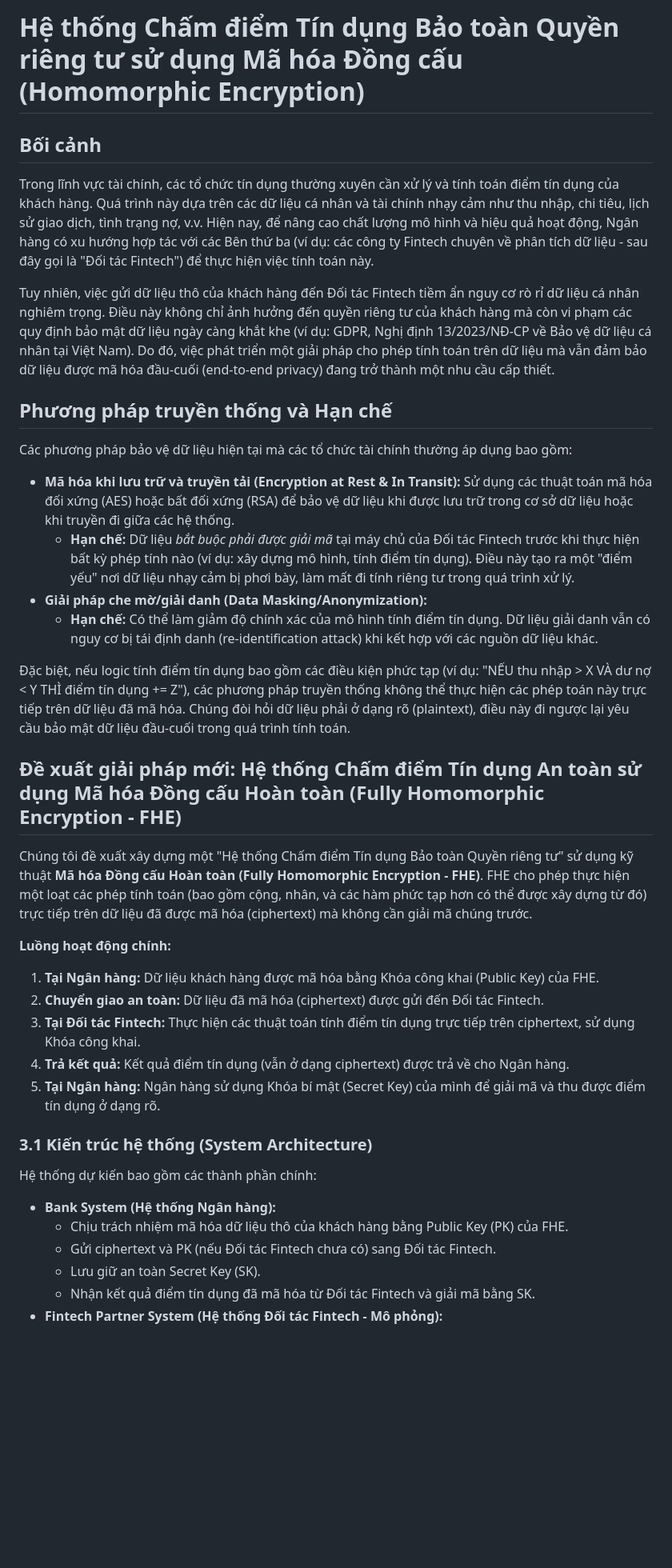
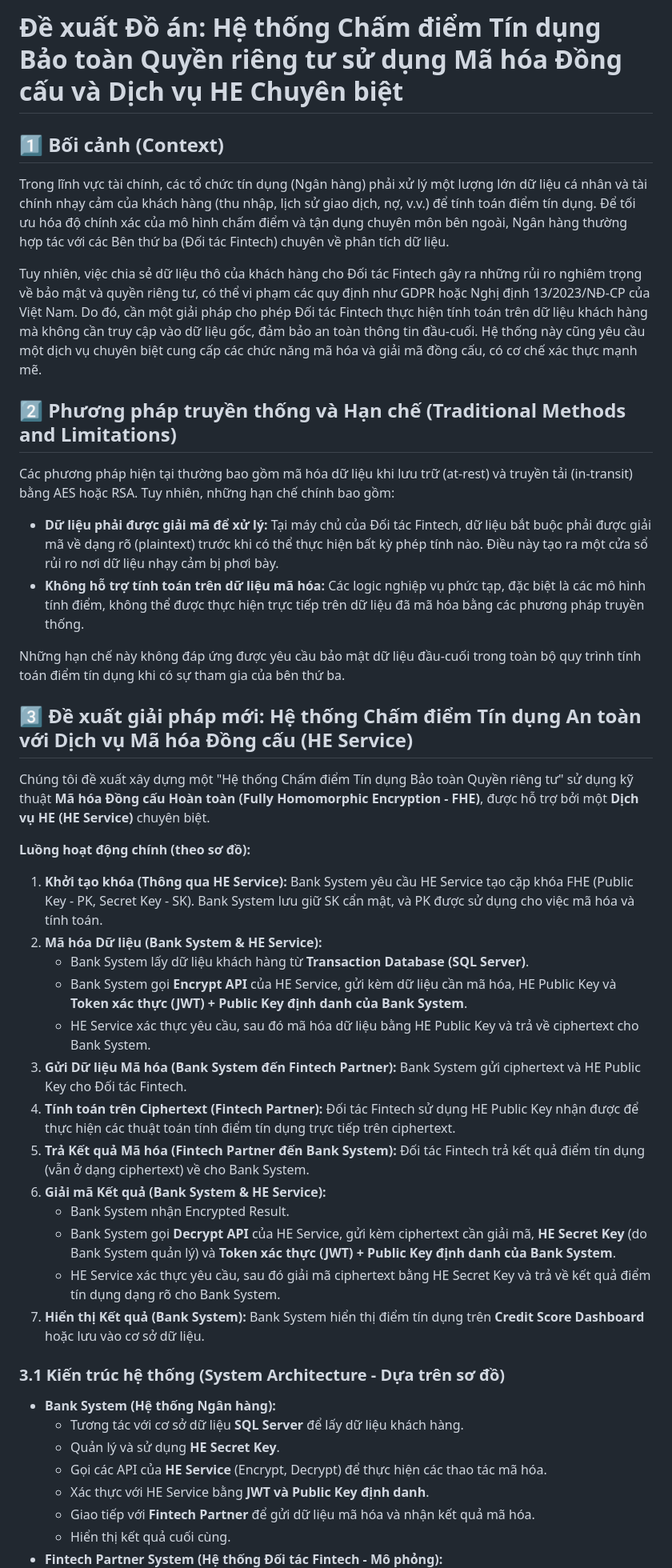
Before and after one commit to Duck8605/NT219-Cryptography, a Markdown page: README.md, the part around the change printed below. Shown: that part at 80% size. GitHub-like rendering; blank space fills up the shorter version.

```diff
--- a/README.md
+++ b/README.md
@@ -1,40 +1,46 @@
-# Hệ thống Chấm điểm Tín dụng Bảo toàn Quyền riêng tư sử dụng Mã hóa Đồng cấu (Homomorphic Encryption)
+# Đề xuất Đồ án: Hệ thống Chấm điểm Tín dụng Bảo toàn Quyền riêng tư sử dụng Mã hóa Đồng cấu và Dịch vụ HE Chuyên biệt
 
-## Bối cảnh
+## 1️⃣ Bối cảnh (Context)
 
-Trong lĩnh vực tài chính, các tổ chức tín dụng thường xuyên cần xử lý và tính toán điểm tín dụng của khách hàng. Quá trình này dựa trên các dữ liệu cá nhân và tài chính nhạy cảm như thu nhập, chi tiêu, lịch sử giao dịch, tình trạng nợ, v.v. Hiện nay, để nâng cao chất lượng mô hình và hiệu quả hoạt động, Ngân hàng có xu hướng hợp tác với các Bên thứ ba (ví dụ: các công ty Fintech chuyên về phân tích dữ liệu - sau đây gọi là "Đối tác Fintech") để thực hiện việc tính toán này.
+Trong lĩnh vực tài chính, các tổ chức tín dụng (Ngân hàng) phải xử lý một lượng lớn dữ liệu cá nhân và tài chính nhạy cảm của khách hàng (thu nhập, lịch sử giao dịch, nợ, v.v.) để tính toán điểm tín dụng. Để tối ưu hóa độ chính xác của mô hình chấm điểm và tận dụng chuyên môn bên ngoài, Ngân hàng thường hợp tác với các Bên thứ ba (Đối tác Fintech) chuyên về phân tích dữ liệu.
 
-Tuy nhiên, việc gửi dữ liệu thô của khách hàng đến Đối tác Fintech tiềm ẩn nguy cơ rò rỉ dữ liệu cá nhân nghiêm trọng. Điều này không chỉ ảnh hưởng đến quyền riêng tư của khách hàng mà còn vi phạm các quy định bảo mật dữ liệu ngày càng khắt khe (ví dụ: GDPR, Nghị định 13/2023/NĐ-CP về Bảo vệ dữ liệu cá nhân tại Việt Nam). Do đó, việc phát triển một giải pháp cho phép tính toán trên dữ liệu mà vẫn đảm bảo dữ liệu được mã hóa đầu-cuối (end-to-end privacy) đang trở thành một nhu cầu cấp thiết.
+Tuy nhiên, việc chia sẻ dữ liệu thô của khách hàng cho Đối tác Fintech gây ra những rủi ro nghiêm trọng về bảo mật và quyền riêng tư, có thể vi phạm các quy định như GDPR hoặc Nghị định 13/2023/NĐ-CP của Việt Nam. Do đó, cần một giải pháp cho phép Đối tác Fintech thực hiện tính toán trên dữ liệu khách hàng mà không cần truy cập vào dữ liệu gốc, đảm bảo an toàn thông tin đầu-cuối. Hệ thống này cũng yêu cầu một dịch vụ chuyên biệt cung cấp các chức năng mã hóa và giải mã đồng cấu, có cơ chế xác thực mạnh mẽ.
 
-## Phương pháp truyền thống và Hạn chế
+## 2️⃣ Phương pháp truyền thống và Hạn chế (Traditional Methods and Limitations)
 
-Các phương pháp bảo vệ dữ liệu hiện tại mà các tổ chức tài chính thường áp dụng bao gồm:
+Các phương pháp hiện tại thường bao gồm mã hóa dữ liệu khi lưu trữ (at-rest) và truyền tải (in-transit) bằng AES hoặc RSA. Tuy nhiên, những hạn chế chính bao gồm:
 
-*   **Mã hóa khi lưu trữ và truyền tải (Encryption at Rest & In Transit):** Sử dụng các thuật toán mã hóa đối xứng (AES) hoặc bất đối xứng (RSA) để bảo vệ dữ liệu khi được lưu trữ trong cơ sở dữ liệu hoặc khi truyền đi giữa các hệ thống.
-    *   **Hạn chế:** Dữ liệu *bắt buộc phải được giải mã* tại máy chủ của Đối tác Fintech trước khi thực hiện bất kỳ phép tính nào (ví dụ: xây dựng mô hình, tính điểm tín dụng). Điều này tạo ra một "điểm yếu" nơi dữ liệu nhạy cảm bị phơi bày, làm mất đi tính riêng tư trong quá trình xử lý.
-*   **Giải pháp che mờ/giải danh (Data Masking/Anonymization):**
-    *   **Hạn chế:** Có thể làm giảm độ chính xác của mô hình tính điểm tín dụng. Dữ liệu giải danh vẫn có nguy cơ bị tái định danh (re-identification attack) khi kết hợp với các nguồn dữ liệu khác.
+*   **Dữ liệu phải được giải mã để xử lý:** Tại máy chủ của Đối tác Fintech, dữ liệu bắt buộc phải được giải mã về dạng rõ (plaintext) trước khi có thể thực hiện bất kỳ phép tính nào. Điều này tạo ra một cửa sổ rủi ro nơi dữ liệu nhạy cảm bị phơi bày.
+*   **Không hỗ trợ tính toán trên dữ liệu mã hóa:** Các logic nghiệp vụ phức tạp, đặc biệt là các mô hình tính điểm, không thể được thực hiện trực tiếp trên dữ liệu đã mã hóa bằng các phương pháp truyền thống.
 
-Đặc biệt, nếu logic tính điểm tín dụng bao gồm các điều kiện phức tạp (ví dụ: "NẾU thu nhập > X VÀ dư nợ < Y THÌ điểm tín dụng += Z"), các phương pháp truyền thống không thể thực hiện các phép toán này trực tiếp trên dữ liệu đã mã hóa. Chúng đòi hỏi dữ liệu phải ở dạng rõ (plaintext), điều này đi ngược lại yêu cầu bảo mật dữ liệu đầu-cuối trong quá trình tính toán.
+Những hạn chế này không đáp ứng được yêu cầu bảo mật dữ liệu đầu-cuối trong toàn bộ quy trình tính toán điểm tín dụng khi có sự tham gia của bên thứ ba.
 
-## Đề xuất giải pháp mới: Hệ thống Chấm điểm Tín dụng An toàn sử dụng Mã hóa Đồng cấu Hoàn toàn (Fully Homomorphic Encryption - FHE)
+## 3️⃣ Đề xuất giải pháp mới: Hệ thống Chấm điểm Tín dụng An toàn với Dịch vụ Mã hóa Đồng cấu (HE Service)
 
-Chúng tôi đề xuất xây dựng một "Hệ thống Chấm điểm Tín dụng Bảo toàn Quyền riêng tư" sử dụng kỹ thuật **Mã hóa Đồng cấu Hoàn toàn (Fully Homomorphic Encryption - FHE)**. FHE cho phép thực hiện một loạt các phép tính toán (bao gồm cộng, nhân, và các hàm phức tạp hơn có thể được xây dựng từ đó) trực tiếp trên dữ liệu đã được mã hóa (ciphertext) mà không cần giải mã chúng trước.
+Chúng tôi đề xuất xây dựng một "Hệ thống Chấm điểm Tín dụng Bảo toàn Quyền riêng tư" sử dụng kỹ thuật **Mã hóa Đồng cấu Hoàn toàn (Fully Homomorphic Encryption - FHE)**, được hỗ trợ bởi một **Dịch vụ HE (HE Service)** chuyên biệt.
 
-**Luồng hoạt động chính:**
-1.  **Tại Ngân hàng:** Dữ liệu khách hàng được mã hóa bằng Khóa công khai (Public Key) của FHE.
-2.  **Chuyển giao an toàn:** Dữ liệu đã mã hóa (ciphertext) được gửi đến Đối tác Fintech.
-3.  **Tại Đối tác Fintech:** Thực hiện các thuật toán tính điểm tín dụng trực tiếp trên ciphertext, sử dụng Khóa công khai.
-4.  **Trả kết quả:** Kết quả điểm tín dụng (vẫn ở dạng ciphertext) được trả về cho Ngân hàng.
-5.  **Tại Ngân hàng:** Ngân hàng sử dụng Khóa bí mật (Secret Key) của mình để giải mã và thu được điểm tín dụng ở dạng rõ.
+**Luồng hoạt động chính (theo sơ đồ):**
+1.  **Khởi tạo khóa (Thông qua HE Service):** Bank System yêu cầu HE Service tạo cặp khóa FHE (Public Key - PK, Secret Key - SK). Bank System lưu giữ SK cẩn mật, và PK được sử dụng cho việc mã hóa và tính toán.
+2.  **Mã hóa Dữ liệu (Bank System & HE Service):**
+    *   Bank System lấy dữ liệu khách hàng từ **Transaction Database (SQL Server)**.
+    *   Bank System gọi **Encrypt API** của HE Service, gửi kèm dữ liệu cần mã hóa, HE Public Key và **Token xác thực (JWT) + Public Key định danh của Bank System**.
+    *   HE Service xác thực yêu cầu, sau đó mã hóa dữ liệu bằng HE Public Key và trả về ciphertext cho Bank System.
+3.  **Gửi Dữ liệu Mã hóa (Bank System đến Fintech Partner):** Bank System gửi ciphertext và HE Public Key cho Đối tác Fintech.
+4.  **Tính toán trên Ciphertext (Fintech Partner):** Đối tác Fintech sử dụng HE Public Key nhận được để thực hiện các thuật toán tính điểm tín dụng trực tiếp trên ciphertext.
+5.  **Trả Kết quả Mã hóa (Fintech Partner đến Bank System):** Đối tác Fintech trả kết quả điểm tín dụng (vẫn ở dạng ciphertext) về cho Bank System.
+6.  **Giải mã Kết quả (Bank System & HE Service):**
+    *   Bank System nhận Encrypted Result.
+    *   Bank System gọi **Decrypt API** của HE Service, gửi kèm ciphertext cần giải mã, **HE Secret Key** (do Bank System quản lý) và **Token xác thực (JWT) + Public Key định danh của Bank System**.
+    *   HE Service xác thực yêu cầu, sau đó giải mã ciphertext bằng HE Secret Key và trả về kết quả điểm tín dụng dạng rõ cho Bank System.
+7.  **Hiển thị Kết quả (Bank System):** Bank System hiển thị điểm tín dụng trên **Credit Score Dashboard** hoặc lưu vào cơ sở dữ liệu.
 
-### 3.1 Kiến trúc hệ thống (System Architecture)
-
-Hệ thống dự kiến bao gồm các thành phần chính:
+### 3.1 Kiến trúc hệ thống (System Architecture - Dựa trên sơ đồ)
 
 *   **Bank System (Hệ thống Ngân hàng):**
-    *   Chịu trách nhiệm mã hóa dữ liệu thô của khách hàng bằng Public Key (PK) của FHE.
-    *   Gửi ciphertext và PK (nếu Đối tác Fintech chưa có) sang Đối tác Fintech.
-    *   Lưu giữ an toàn Secret Key (SK).
-    *   Nhận kết quả điểm tín dụng đã mã hóa từ Đối tác Fintech và giải mã bằng SK.
+    *   Tương tác với cơ sở dữ liệu **SQL Server** để lấy dữ liệu khách hàng.
+    *   Quản lý và sử dụng **HE Secret Key**.
+    *   Gọi các API của **HE Service** (Encrypt, Decrypt) để thực hiện các thao tác mã hóa.
+    *   Xác thực với HE Service bằng **JWT và Public Key định danh**.
+    *   Giao tiếp với **Fintech Partner** để gửi dữ liệu mã hóa và nhận kết quả mã hóa.
+    *   Hiển thị kết quả cuối cùng.
 *   **Fintech Partner System (Hệ thống Đối tác Fintech - Mô phỏng):**
```
Also changed, not shown: other parts of README.md (+75 -61 lines).
